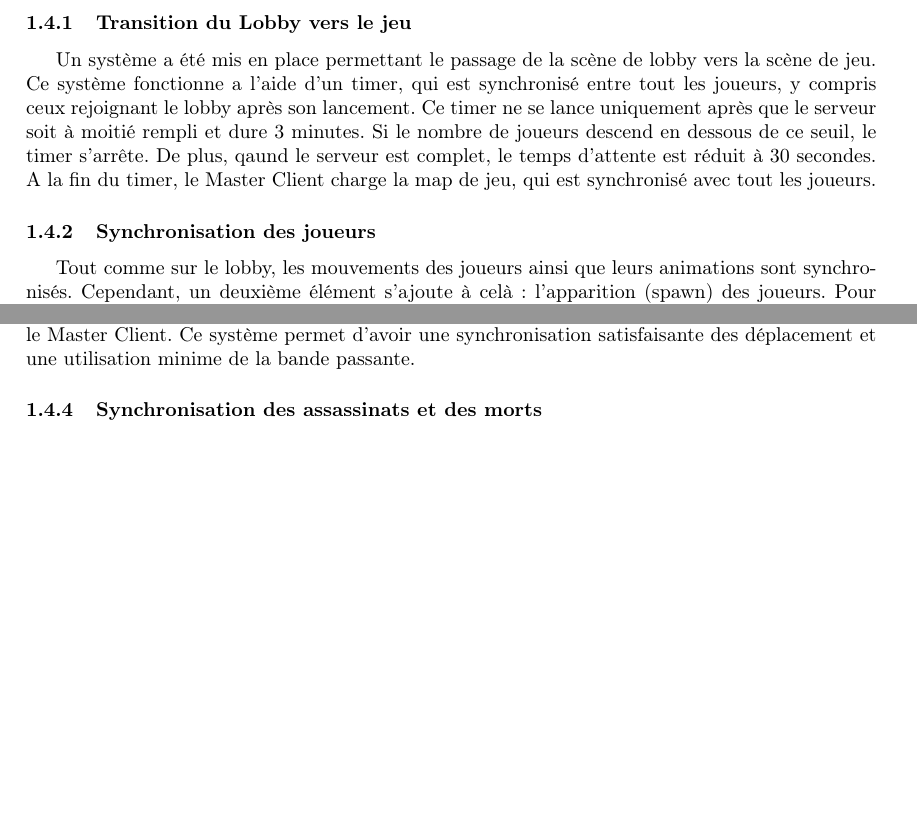
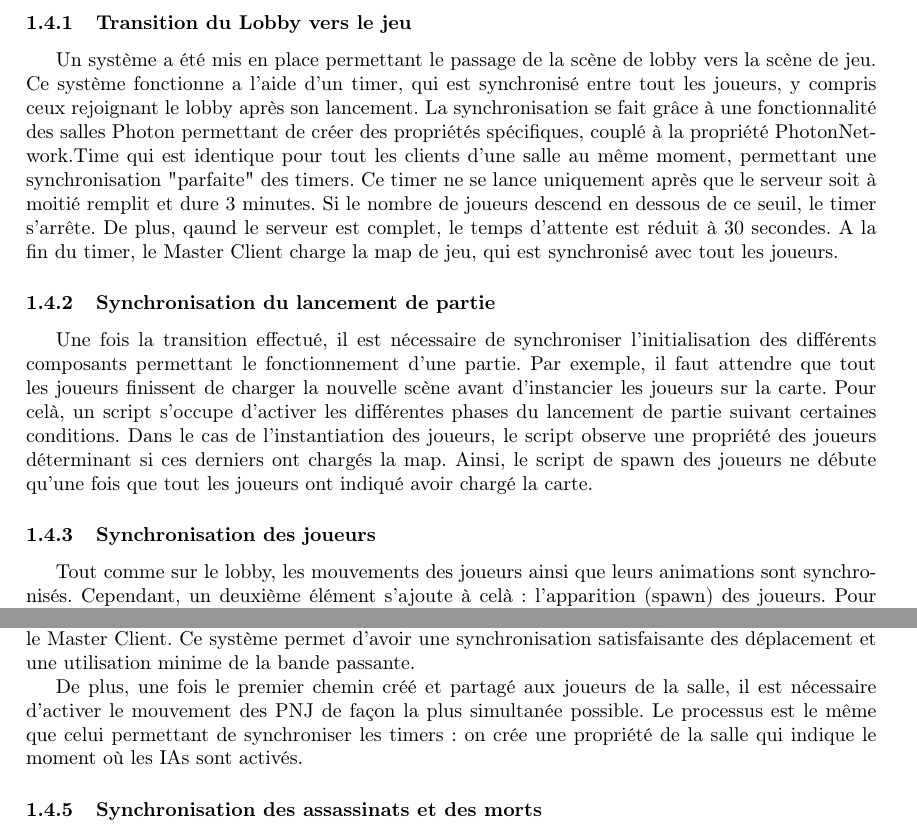
Before and after one commit to LifeInvaders/doc, a LaTeX thesis (second defense thesis/doc.tex, which reads second defense thesis/sections/multiplayer.tex): two parts of pages 5 and 6 of 8 before the commit and two parts of pages 5 and 6 of 9 after it, joined at a grey line, cut so that both start at the same text, the shorter picture padded with empty space. Compiled offline with pdfLaTeX.

Commit message:
Timer + NPC sync & point system Update

```diff
--- a/second defense thesis/sections/multiplayer.tex
+++ b/second defense thesis/sections/multiplayer.tex
@@ -4,10 +4,21 @@
 
         Un système a été mis en place permettant le passage de la scène de lobby vers la scène de jeu.
         Ce système fonctionne a l'aide d'un timer, qui est synchronisé entre tout les joueurs, y compris ceux
-        rejoignant le lobby après son lancement. Ce timer ne se lance uniquement après que le serveur soit à moitié
-        rempli et dure 3 minutes. Si le nombre de joueurs descend en dessous de ce seuil, le timer s'arrête. De plus, qaund le serveur
+        rejoignant le lobby après son lancement. La synchronisation se fait grâce à une fonctionnalité des salles Photon
+        permettant de créer des propriétés spécifiques, couplé à la propriété PhotonNetwork.Time qui
+        est identique pour tout les clients d'une salle au même moment, permettant une synchronisation
+        "parfaite" des timers.
+        Ce timer ne se lance uniquement après que le serveur soit à moitié remplit et dure 3 minutes. Si le nombre de joueurs descend en dessous de ce seuil, le timer s'arrête. De plus, qaund le serveur
         est complet, le temps d'attente est réduit à 30 secondes.
         A la fin du timer, le Master Client charge la map de jeu, qui est synchronisé avec tout les joueurs.
+
+    \subsubsection{Synchronisation du lancement de partie}
+        Une fois la transition effectué, il est nécessaire de synchroniser l'initialisation des différents composants
+        permettant le fonctionnement d'une partie. Par exemple, il faut attendre que tout les joueurs finissent de charger
+        la nouvelle scène avant d'instancier les joueurs sur la carte. Pour celà, un script s'occupe d'activer les différentes phases
+        du lancement de partie suivant certaines conditions. Dans le cas de l'instantiation des joueurs, le script observe une propriété
+        des joueurs déterminant si ces derniers ont chargés la map. Ainsi, le script de spawn des joueurs ne débute qu'une fois que tout les joueurs
+        ont indiqué avoir chargé la carte.
 
     \subsubsection{Synchronisation des joueurs}
         Tout comme sur le lobby, les mouvements des joueurs ainsi que leurs animations sont synchronisés. Cependant,
@@ -47,6 +58,10 @@
             Ainsi le chemin est le même pour tout le monde, mais l'envoi des points se fait de façon discrète: on envoit uniquement l'array de positions généré
             par le Master Client. Ce système permet d'avoir une synchronisation satisfaisante des déplacement et une utilisation minime de la bande passante.
 
+        De plus, une fois le premier chemin créé et partagé aux joueurs de la salle, il est nécessaire d'activer le mouvement des PNJ de façon la plus simultanée possible.
+        Le processus est le même que celui permettant de synchroniser les timers : on crée une propriété de la salle qui indique le moment où
+        les IAs sont activés.
+
     \subsubsection{Synchronisation des assassinats et des morts}
 
         Une dernière partie de la synchronisation inclue celle des évènement de mort, pour les joueurs ainsi
```
Also changed, not shown: second defense thesis/sections/gameplay.tex (+4 -1 lines), second defense thesis/doc.pdf.
